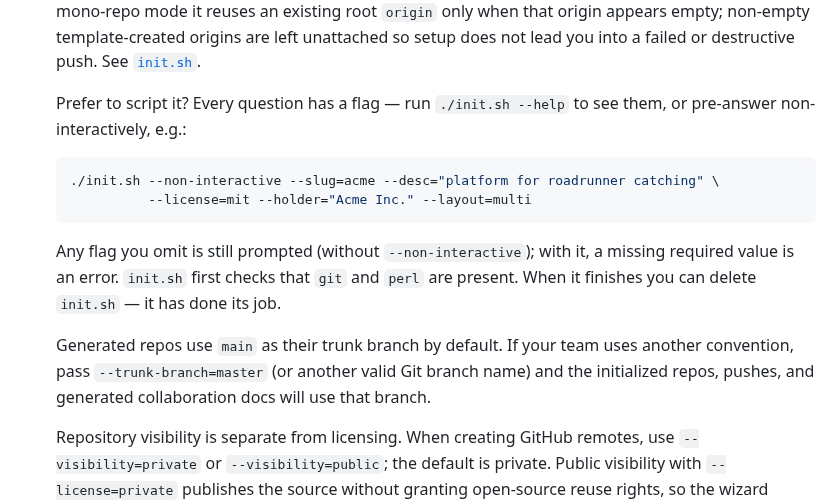
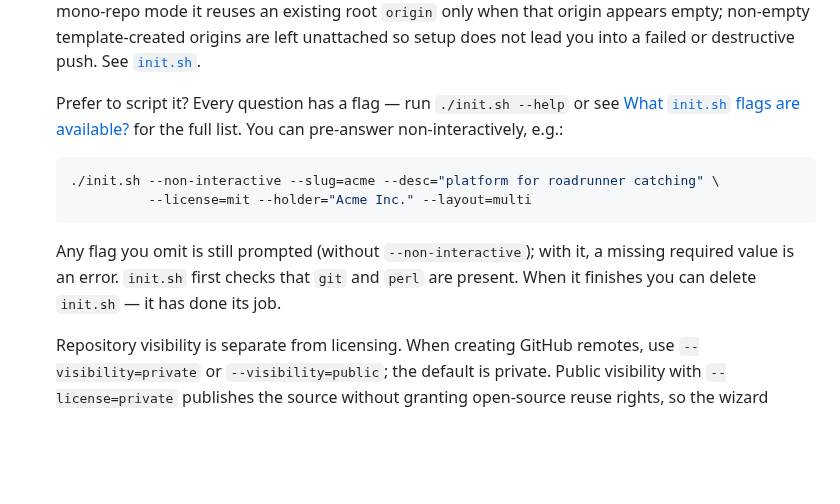
Before and after one commit to mherschberg/Throughstone, a Markdown page: README.md, the part around one of its changes. Drawn GitHub-style; blank space fills up the shorter version.

````diff
--- a/README.md
+++ b/README.md
@@ -134,8 +134,9 @@ things keep them approachable whatever your background:
    unattached so setup does not lead you into a failed or destructive push. See
    [`init.sh`](init.sh).
 
-   Prefer to script it? Every question has a flag — run `./init.sh --help` to see them, or
-   pre-answer non-interactively, e.g.:
+   Prefer to script it? Every question has a flag — run `./init.sh --help` or see
+   [What `init.sh` flags are available?](#what-initsh-flags-are-available) for the full list.
+   You can pre-answer non-interactively, e.g.:
    ```bash
    ./init.sh --non-interactive --slug=acme --desc="platform for roadrunner catching" \
              --license=mit --holder="Acme Inc." --layout=multi
@@ -143,10 +144,6 @@ things keep them approachable whatever your background:
    Any flag you omit is still prompted (without `--non-interactive`); with it, a missing
    required value is an error. `init.sh` first checks that `git` and `perl` are present. When
    it finishes you can delete `init.sh` — it has done its job.
-
-   Generated repos use `main` as their trunk branch by default. If your team uses another
-   convention, pass `--trunk-branch=master` (or another valid Git branch name) and the
-   initialized repos, pushes, and generated collaboration docs will use that branch.
 
    Repository visibility is separate from licensing. When creating GitHub remotes, use
    `--visibility=private` or `--visibility=public`; the default is private. Public visibility
````
Also changed, not shown: other parts of README.md (+27 -0 lines).
